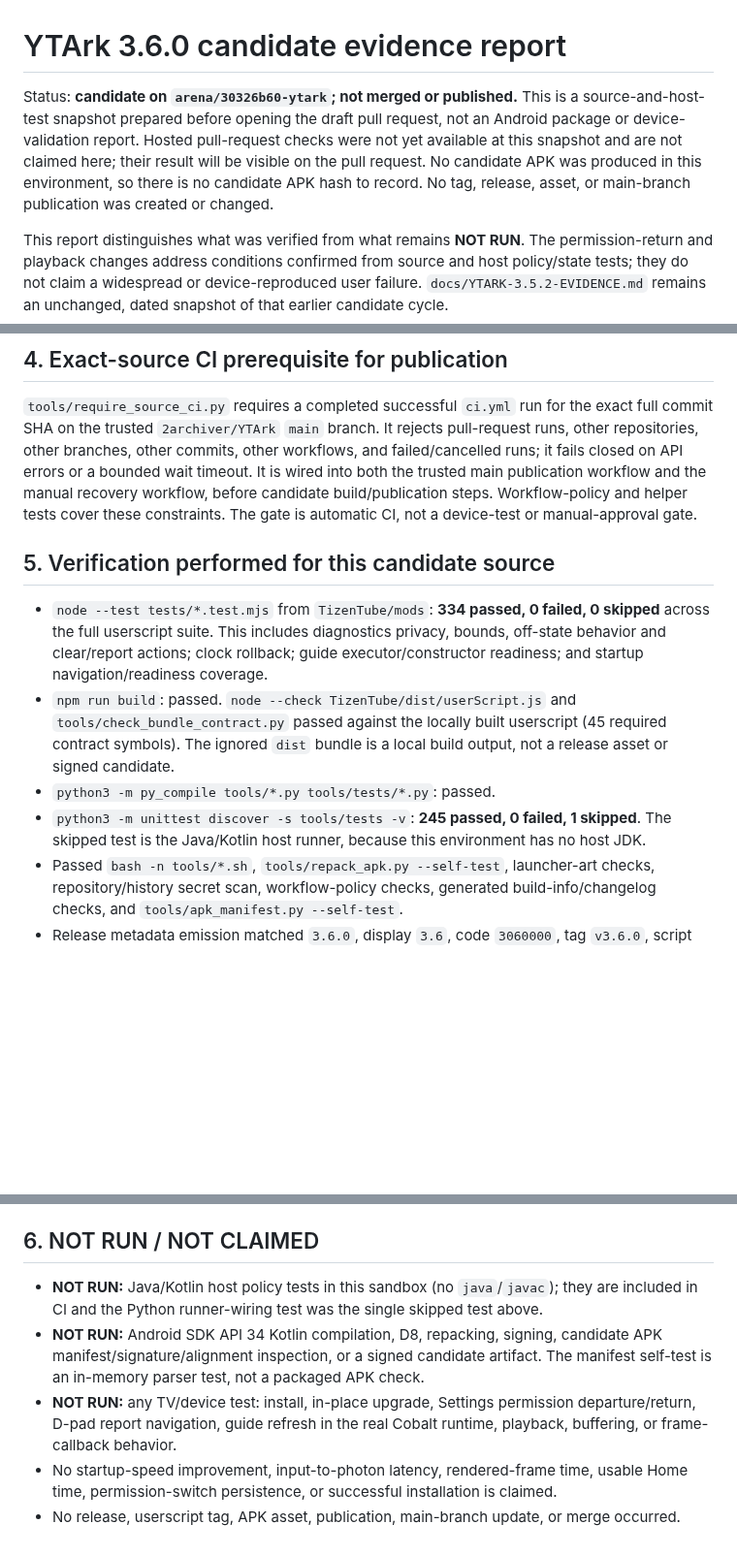
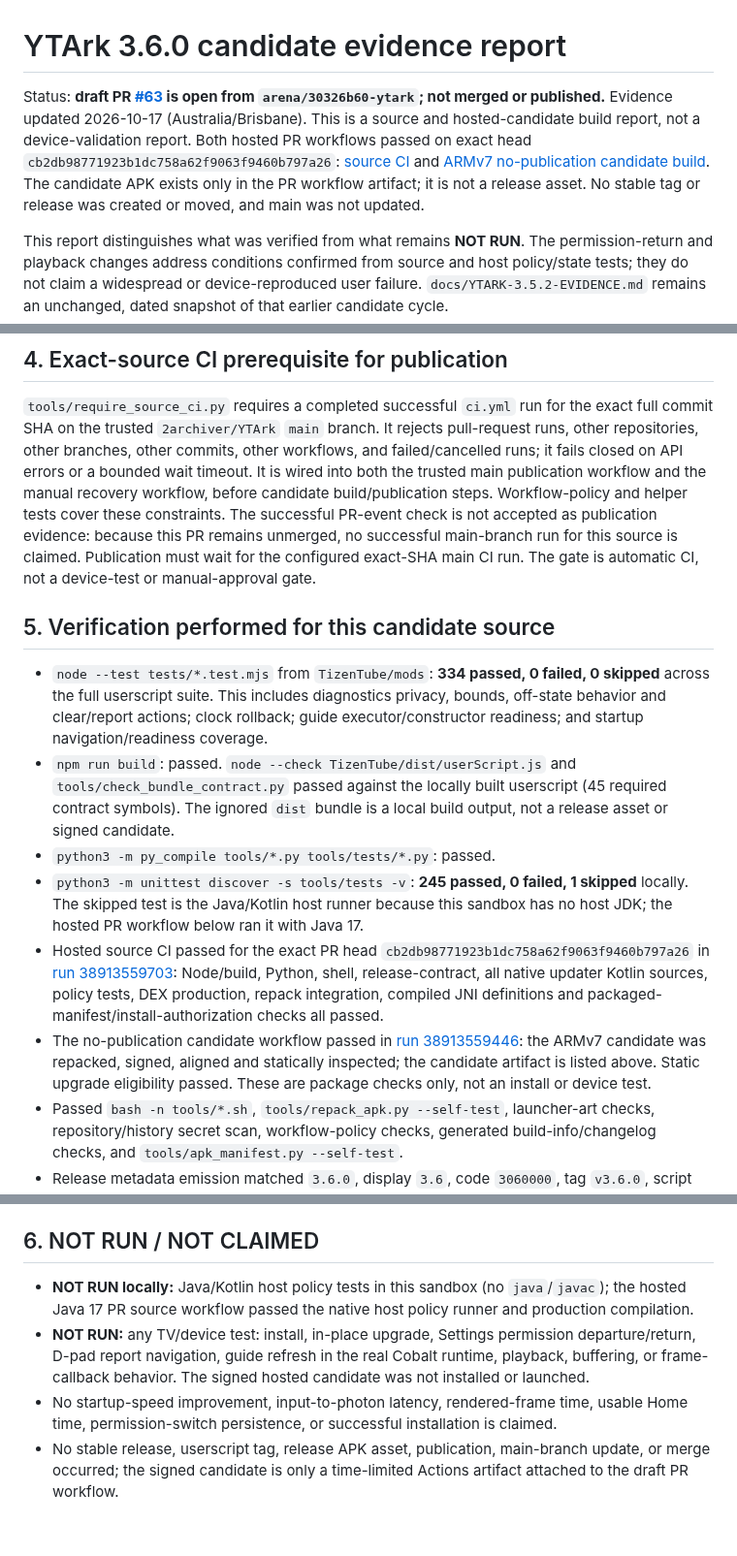
Before and after one commit to 2archiver/YTArk, a Markdown page: docs/YTARK-3.6.0-EVIDENCE.md, 3 parts joined by grey strips. Shown at 97% size. GitHub-like rendering; blank space fills up the shorter version.

Commit message:
Record hosted 3.6.0 candidate evidence
Co-authored-by: arena-agent <297053741+arena-agent@users.noreply.github.com>

```diff
--- a/docs/YTARK-3.6.0-EVIDENCE.md
+++ b/docs/YTARK-3.6.0-EVIDENCE.md
@@ -1,13 +1,13 @@
 # YTArk 3.6.0 candidate evidence report
 
-Status: **candidate on `arena/30326b60-ytark`; not merged or published.** This is a
-source-and-host-test snapshot prepared before opening the draft pull request,
-not an Android package or device-validation report. Hosted pull-request checks
-were not yet available at this snapshot and are not claimed here; their result
-will be visible on the pull request.
-No candidate APK was produced in this environment, so there is no candidate APK
-hash to record. No tag, release, asset, or main-branch publication was created
-or changed.
+Status: **draft PR [#63](https://github.com/2archiver/YTArk/pull/63) is open from
+`arena/30326b60-ytark`; not merged or published.** Evidence updated 2026-10-17
+(Australia/Brisbane). This is a source and hosted-candidate build report, not a
+device-validation report. Both hosted PR workflows passed on exact head
+`cb2db98771923b1dc758a62f9063f9460b797a26`: [source CI](https://github.com/2archiver/YTArk/actions/runs/38913559703)
+and [ARMv7 no-publication candidate build](https://github.com/2archiver/YTArk/actions/runs/38913559446).
+The candidate APK exists only in the PR workflow artifact; it is not a release
+asset. No stable tag or release was created or moved, and main was not updated.
 
 This report distinguishes what was verified from what remains **NOT RUN**. The
 permission-return and playback changes address conditions confirmed from source
@@ -145,8 +151,11 @@ rejects pull-request runs, other repositories, other branches, other commits,
 other workflows, and failed/cancelled runs; it fails closed on API errors or a
 bounded wait timeout. It is wired into both the trusted main publication
 workflow and the manual recovery workflow, before candidate build/publication
-steps. Workflow-policy and helper tests cover these constraints. The gate is
-automatic CI, not a device-test or manual-approval gate.
+steps. Workflow-policy and helper tests cover these constraints. The successful
+PR-event check is not accepted as publication evidence: because this PR remains
+unmerged, no successful main-branch run for this source is claimed. Publication
+must wait for the configured exact-SHA main CI run. The gate is automatic CI,
+not a device-test or manual-approval gate.
 
 ## 5. Verification performed for this candidate source
 
@@ -160,8 +169,18 @@ automatic CI, not a device-test or manual-approval gate.
   output, not a release asset or signed candidate.
 - `python3 -m py_compile tools/*.py tools/tests/*.py`: passed.
 - `python3 -m unittest discover -s tools/tests -v`: **245 passed, 0 failed, 1
-  skipped**. The skipped test is the Java/Kotlin host runner, because this
-  environment has no host JDK.
+  skipped** locally. The skipped test is the Java/Kotlin host runner because this
+  sandbox has no host JDK; the hosted PR workflow below ran it with Java 17.
+- Hosted source CI passed for the exact PR head `cb2db98771923b1dc758a62f9063f9460b797a26` in
+  [run 38913559703](https://github.com/2archiver/YTArk/actions/runs/38913559703):
+  Node/build, Python, shell, release-contract, all native updater Kotlin sources,
+  policy tests, DEX production, repack integration, compiled JNI definitions and
+  packaged-manifest/install-authorization checks all passed.
+- The no-publication candidate workflow passed in
+  [run 38913559446](https://github.com/2archiver/YTArk/actions/runs/38913559446):
+  the ARMv7 candidate was repacked, signed, aligned and statically inspected;
+  the candidate artifact is listed above. Static upgrade eligibility passed.
+  These are package checks only, not an install or device test.
 - Passed `bash -n tools/*.sh`, `tools/repack_apk.py --self-test`, launcher-art
   checks, repository/history secret scan, workflow-policy checks, generated
   build-info/changelog checks, and `tools/apk_manifest.py --self-test`.
@@ -176,18 +195,16 @@ automatic CI, not a device-test or manual-approval gate.
 
 ## 6. NOT RUN / NOT CLAIMED
 
-- **NOT RUN:** Java/Kotlin host policy tests in this sandbox (no `java`/`javac`);
-  they are included in CI and the Python runner-wiring test was the single
-  skipped test above.
-- **NOT RUN:** Android SDK API 34 Kotlin compilation, D8, repacking, signing,
-  candidate APK manifest/signature/alignment inspection, or a signed candidate
-  artifact. The manifest self-test is an in-memory parser test, not a packaged
-  APK check.
+- **NOT RUN locally:** Java/Kotlin host policy tests in this sandbox (no
+  `java`/`javac`); the hosted Java 17 PR source workflow passed the native host
+  policy runner and production compilation.
 - **NOT RUN:** any TV/device test: install, in-place upgrade, Settings
   permission departure/return, D-pad report navigation, guide refresh in the
-  real Cobalt runtime, playback, buffering, or frame-callback behavior.
+  real Cobalt runtime, playback, buffering, or frame-callback behavior. The
+  signed hosted candidate was not installed or launched.
 - No startup-speed improvement, input-to-photon latency, rendered-frame time,
   usable Home time, permission-switch persistence, or successful installation
   is claimed.
-- No release, userscript tag, APK asset, publication, main-branch update, or
-  merge occurred.
+- No stable release, userscript tag, release APK asset, publication,
+  main-branch update, or merge occurred; the signed candidate is only a
+  time-limited Actions artifact attached to the draft PR workflow.
```
Also changed, not shown: other parts of docs/YTARK-3.6.0-EVIDENCE.md (+6 -0 lines).
